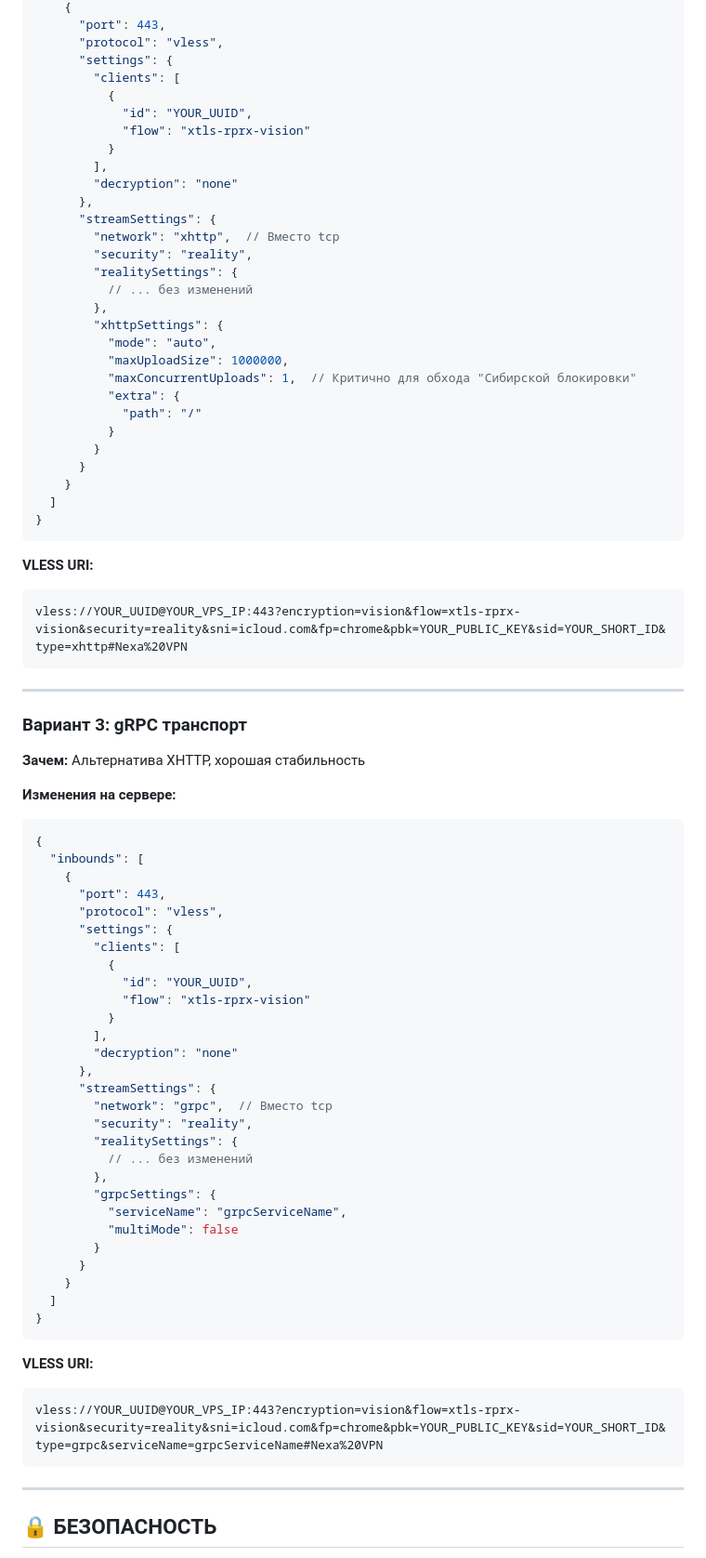
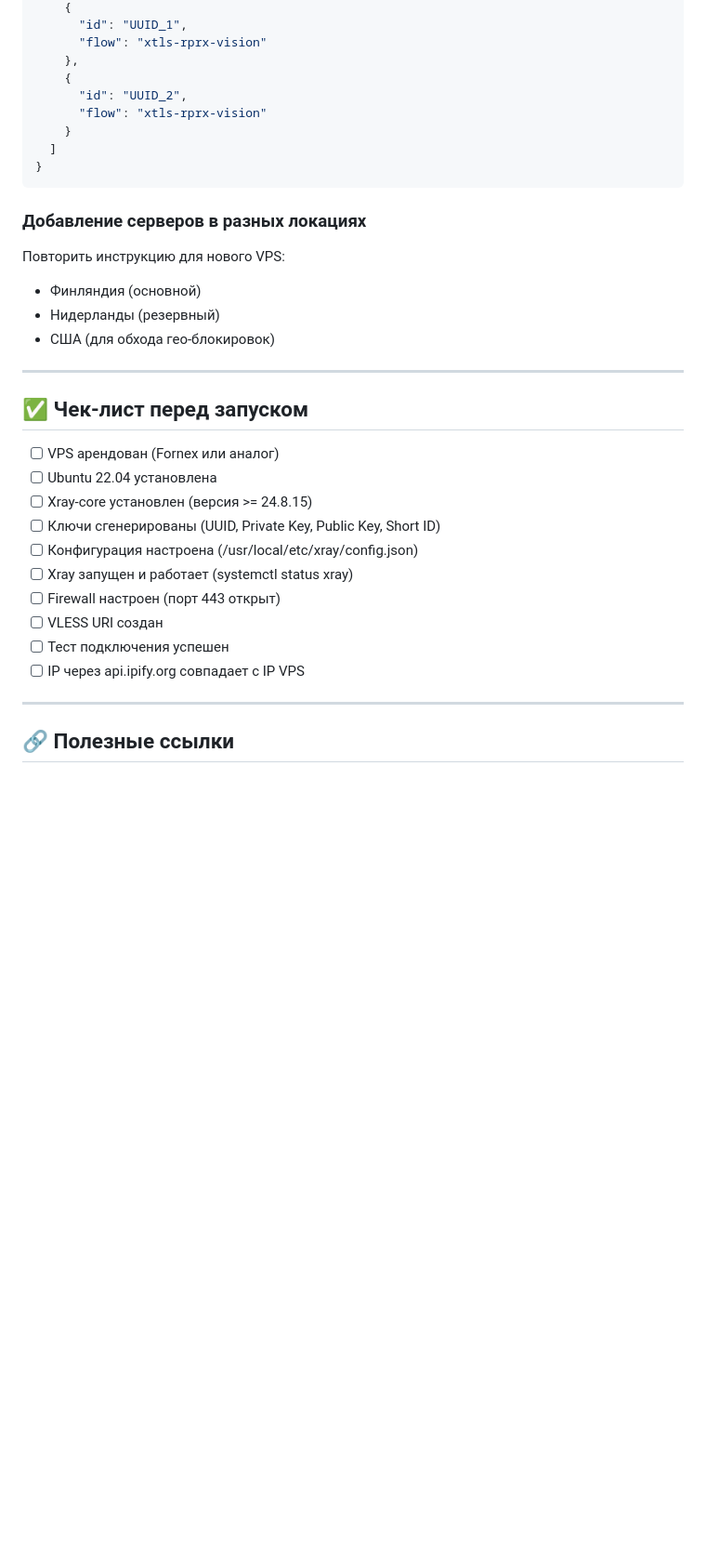
Before and after one commit to varice363-stack/nexa_vpn, a Markdown page: SERVER_SETUP_GUIDE.md, the part around one of its changes. Shown at 93% size. Drawn GitHub-style; blank space fills up the shorter version.

````diff
--- a/SERVER_SETUP_GUIDE.md
+++ b/SERVER_SETUP_GUIDE.md
@@ -300,84 +369,38 @@ vless://YOUR_UUID@YOUR_VPS_IP:47000?encryption=vision&flow=xtls-rprx-vision&secu
     {
-      "port": 443,
-      "protocol": "vless",
-      "settings": {
-        "clients": [
-          {
-            "id": "YOUR_UUID",
-            "flow": "xtls-rprx-vision"
-          }
-        ],
-        "decryption": "none"
-      },
-      "streamSettings": {
-        "network": "xhttp",  // Вместо tcp
-        "security": "reality",
-        "realitySettings": {
-          // ... без изменений
-        },
-        "xhttpSettings": {
-          "mode": "auto",
-          "maxUploadSize": 1000000,
-          "maxConcurrentUploads": 1,  // Критично для обхода "Сибирской блокировки"
-          "extra": {
-            "path": "/"
-          }
-        }
-      }
+      "id": "UUID_1",
+      "flow": "xtls-rprx-vision"
+    },
+    {
+      "id": "UUID_2",
+      "flow": "xtls-rprx-vision"
     }
   ]
 }
 ```
 
-**VLESS URI:**
-```
-vless://YOUR_UUID@YOUR_VPS_IP:443?encryption=vision&flow=xtls-rprx-vision&security=reality&sni=icloud.com&fp=chrome&pbk=YOUR_PUBLIC_KEY&sid=YOUR_SHORT_ID&type=xhttp#Nexa%20VPN
-```
+### Добавление серверов в разных локациях
+
+Повторить инструкцию для нового VPS:
+- Финляндия (основной)
+- Нидерланды (резервный)
+- США (для обхода гео-блокировок)
 
 ---
 
-### Вариант 3: gRPC транспорт
+## ✅ Чек-лист перед запуском
 
-**Зачем:** Альтернатива XHTTP, хорошая стабильность
-
-**Изменения на сервере:**
-```json
-{
-  "inbounds": [
-    {
-      "port": 443,
-      "protocol": "vless",
-      "settings": {
-        "clients": [
-          {
-            "id": "YOUR_UUID",
-            "flow": "xtls-rprx-vision"
-          }
-        ],
-        "decryption": "none"
-      },
-      "streamSettings": {
-        "network": "grpc",  // Вместо tcp
-        "security": "reality",
-        "realitySettings": {
-          // ... без изменений
-        },
-        "grpcSettings": {
-          "serviceName": "grpcServiceName",
-          "multiMode": false
-        }
-      }
-    }
-  ]
-}
-```
-
-**VLESS URI:**
-```
-vless://YOUR_UUID@YOUR_VPS_IP:443?encryption=vision&flow=xtls-rprx-vision&security=reality&sni=icloud.com&fp=chrome&pbk=YOUR_PUBLIC_KEY&sid=YOUR_SHORT_ID&type=grpc&serviceName=grpcServiceName#Nexa%20VPN
-```
+- [ ] VPS арендован (Fornex или аналог)
+- [ ] Ubuntu 22.04 установлена
+- [ ] Xray-core установлен (версия >= 24.8.15)
+- [ ] Ключи сгенерированы (UUID, Private Key, Public Key, Short ID)
+- [ ] Конфигурация настроена (/usr/local/etc/xray/config.json)
+- [ ] Xray запущен и работает (systemctl status xray)
+- [ ] Firewall настроен (порт 443 открыт)
+- [ ] VLESS URI создан
+- [ ] Тест подключения успешен
+- [ ] IP через api.ipify.org совпадает с IP VPS
 
 ---
 
-## 🔒 БЕЗОПАСНОСТЬ
+## 🔗 Полезные ссылки
 
````
Also changed, not shown: other parts of SERVER_SETUP_GUIDE.md (+250 -308 lines).
